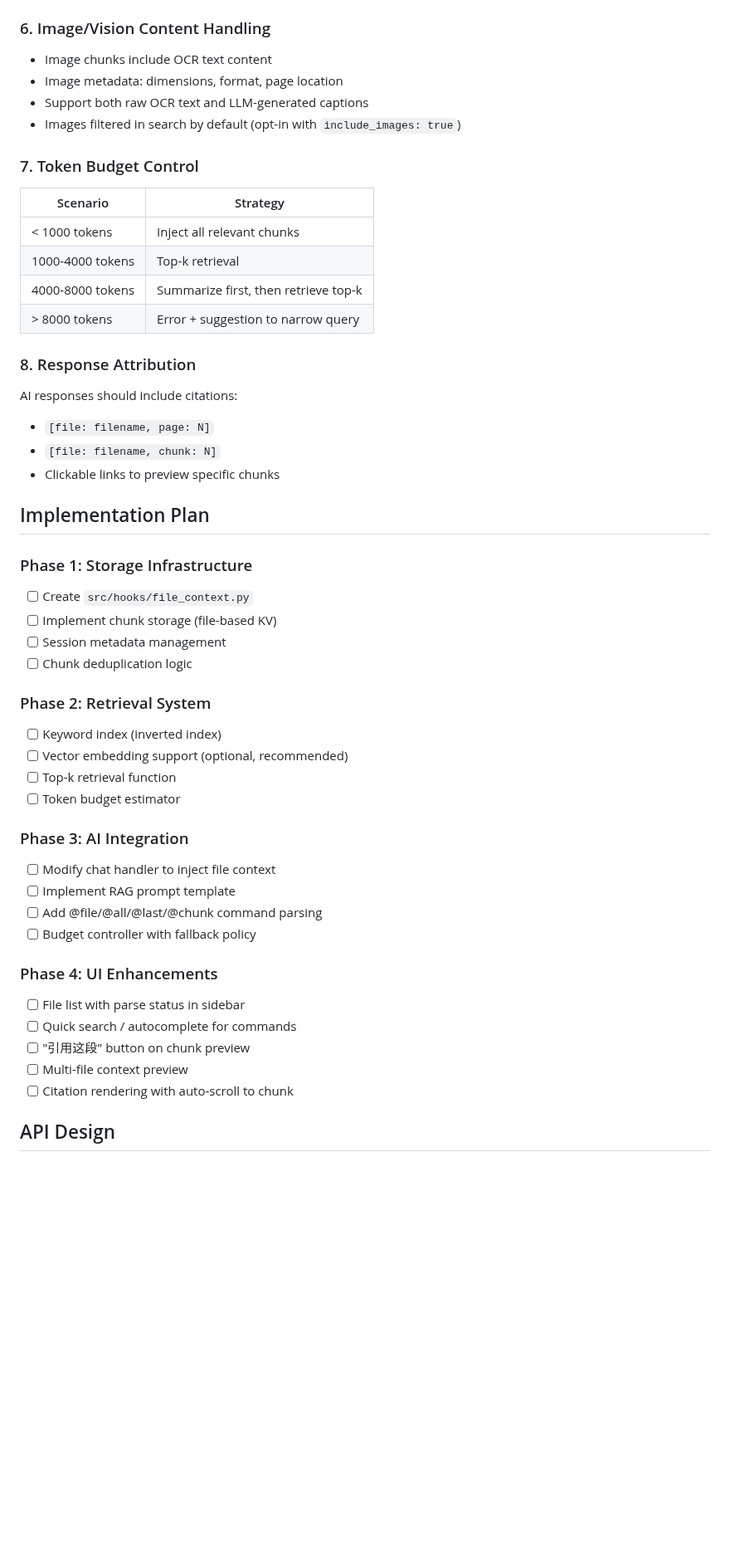
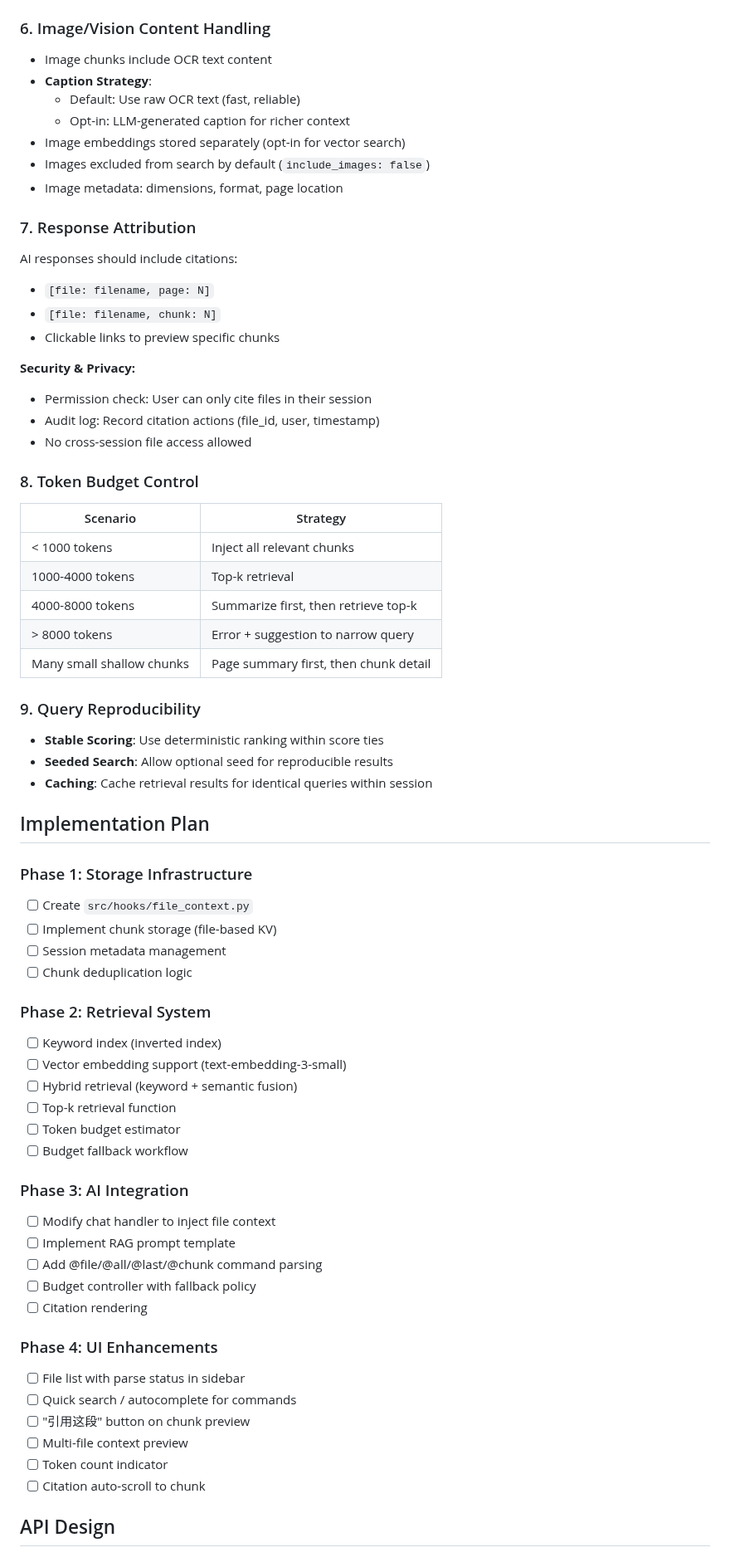
Before and after one commit to dvnuo/engineering-flow-platform, a Markdown page: docs/file-ai-integration.md, the part around one of its changes. Shown at 83% size. Drawn GitHub-style; blank space fills up the shorter version.

```diff
--- a/docs/file-ai-integration.md
+++ b/docs/file-ai-integration.md
@@ -127,11 +159,26 @@ Enable users to chat with AI about uploaded files. The AI should understand and
 ### 6. Image/Vision Content Handling
 
 - Image chunks include OCR text content
+- **Caption Strategy**:
+  - Default: Use raw OCR text (fast, reliable)
+  - Opt-in: LLM-generated caption for richer context
+- Image embeddings stored separately (opt-in for vector search)
+- Images excluded from search by default (`include_images: false`)
 - Image metadata: dimensions, format, page location
-- Support both raw OCR text and LLM-generated captions
-- Images filtered in search by default (opt-in with `include_images: true`)
 
-### 7. Token Budget Control
+### 7. Response Attribution
+
+AI responses should include citations:
+- `[file: filename, page: N]`
+- `[file: filename, chunk: N]`
+- Clickable links to preview specific chunks
+
+**Security & Privacy:**
+- Permission check: User can only cite files in their session
+- Audit log: Record citation actions (file_id, user, timestamp)
+- No cross-session file access allowed
+
+### 8. Token Budget Control
 
 | Scenario | Strategy |
 |----------|----------|
@@ -139,13 +186,13 @@ Enable users to chat with AI about uploaded files. The AI should understand and
 | 1000-4000 tokens | Top-k retrieval |
 | 4000-8000 tokens | Summarize first, then retrieve top-k |
 | > 8000 tokens | Error + suggestion to narrow query |
+| Many small shallow chunks | Page summary first, then chunk detail |
 
-### 8. Response Attribution
+### 9. Query Reproducibility
 
-AI responses should include citations:
-- `[file: filename, page: N]`
-- `[file: filename, chunk: N]`
-- Clickable links to preview specific chunks
+- **Stable Scoring**: Use deterministic ranking within score ties
+- **Seeded Search**: Allow optional seed for reproducible results
+- **Caching**: Cache retrieval results for identical queries within session
 
 ## Implementation Plan
 
@@ -157,22 +204,26 @@ AI responses should include citations:
 
 ### Phase 2: Retrieval System
 - [ ] Keyword index (inverted index)
-- [ ] Vector embedding support (optional, recommended)
+- [ ] Vector embedding support (text-embedding-3-small)
+- [ ] Hybrid retrieval (keyword + semantic fusion)
 - [ ] Top-k retrieval function
 - [ ] Token budget estimator
+- [ ] Budget fallback workflow
 
 ### Phase 3: AI Integration
 - [ ] Modify chat handler to inject file context
 - [ ] Implement RAG prompt template
 - [ ] Add @file/@all/@last/@chunk command parsing
 - [ ] Budget controller with fallback policy
+- [ ] Citation rendering
 
 ### Phase 4: UI Enhancements
 - [ ] File list with parse status in sidebar
 - [ ] Quick search / autocomplete for commands
 - [ ] "引用这段" button on chunk preview
 - [ ] Multi-file context preview
-- [ ] Citation rendering with auto-scroll to chunk
+- [ ] Token count indicator
+- [ ] Citation auto-scroll to chunk
 
 ## API Design
 
```
Also changed, not shown: other parts of docs/file-ai-integration.md (+64 -13 lines).
